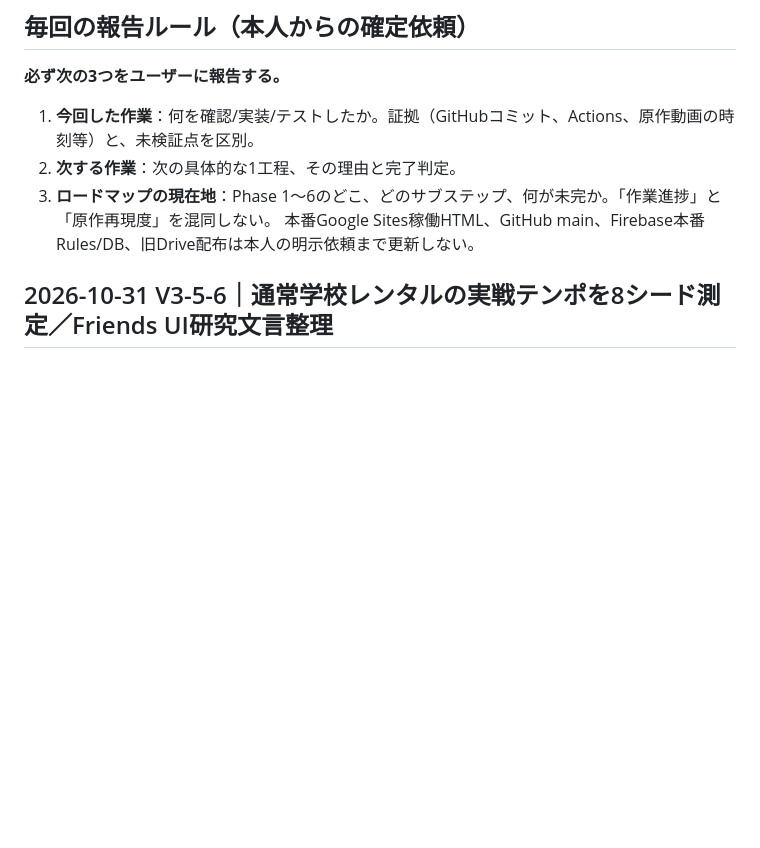
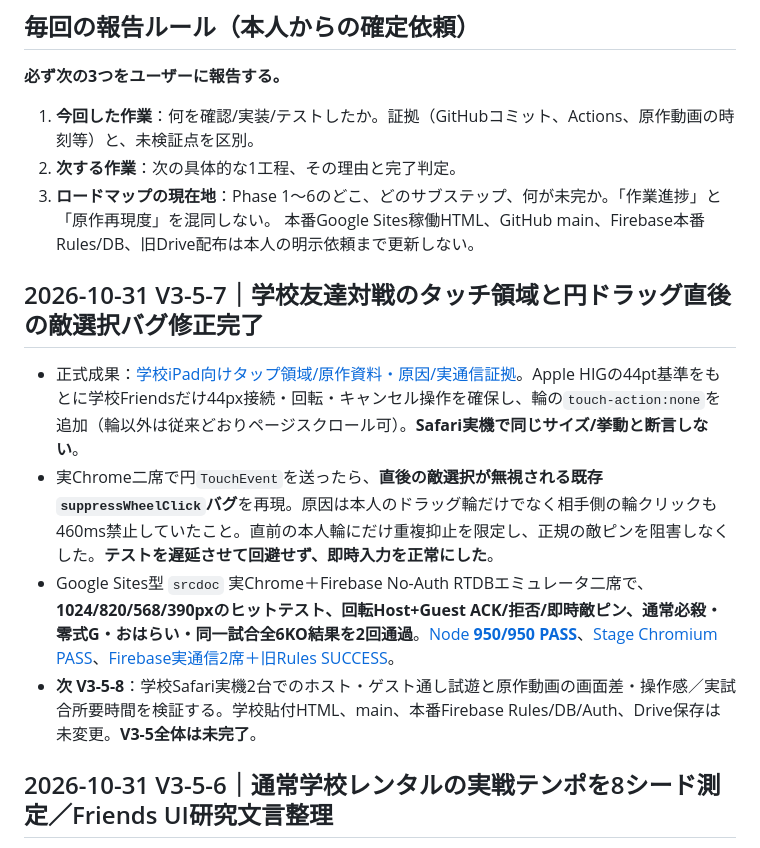
Before and after one commit to 8mahi8/yokai-battle-lab, a Markdown page: docs/ROADMAP_6_PHASE_PROGRESS_20261028.md, the part around the change. GitHub-like rendering; blank space fills up the shorter version.

Commit message:
docs(v3-5-7): sync latest handoff and roadmap after verified touch/online acceptance

```diff
--- a/docs/ROADMAP_6_PHASE_PROGRESS_20261028.md
+++ b/docs/ROADMAP_6_PHASE_PROGRESS_20261028.md
@@ -18,6 +18,13 @@
 2. **次する作業**：次の具体的な1工程、その理由と完了判定。
 3. **ロードマップの現在地**：Phase 1～6のどこ、どのサブステップ、何が未完か。「作業進捗」と「原作再現度」を混同しない。
 本番Google Sites稼働HTML、GitHub main、Firebase本番Rules/DB、旧Drive配布は本人の明示依頼まで更新しない。
+
+## 2026-10-31 V3-5-7｜学校友達対戦のタッチ領域と円ドラッグ直後の敵選択バグ修正完了
+
+- 正式成果：[学校iPad向けタップ領域/原作資料・原因/実通信証拠](./ENGINE_V3_5_7_FRIENDS_TOUCH_IPAD_20261031.md)。Apple HIGの44pt基準をもとに学校Friendsだけ44px接続・回転・キャンセル操作を確保し、輪の`touch-action:none`を追加（輪以外は従来どおりページスクロール可）。**Safari実機で同じサイズ/挙動と断言しない**。
+- 実Chrome二席で円`TouchEvent`を送ったら、**直後の敵選択が無視される既存`suppressWheelClick`バグ**を再現。原因は本人のドラッグ輪だけでなく相手側の輪クリックも460ms禁止していたこと。直前の本人輪にだけ重複抑止を限定し、正規の敵ピンを阻害しなくした。**テストを遅延させて回避せず、即時入力を正常にした**。
+- Google Sites型 `srcdoc` 実Chrome＋Firebase No-Auth RTDBエミュレータ二席で、**1024/820/568/390pxのヒットテスト、回転Host+Guest ACK/拒否/即時敵ピン、通常必殺・零式G・おはらい・同一試合全6KO結果を2回通過**。[Node **950/950 PASS**](https://github.com/8mahi8/yokai-battle-lab/actions/runs/41169963907)、[Stage Chromium PASS](https://github.com/8mahi8/yokai-battle-lab/actions/runs/41170016291)、[Firebase実通信2席＋旧Rules SUCCESS](https://github.com/8mahi8/yokai-battle-lab/actions/runs/41169963805)。
+- **次 V3-5-8**：学校Safari実機2台でのホスト・ゲスト通し試遊と原作動画の画面差・操作感／実試合所要時間を検証する。学校貼付HTML、main、本番Firebase Rules/DB/Auth、Drive保存は未変更。**V3-5全体は未完了**。
 
 ## 2026-10-31 V3-5-6｜通常学校レンタルの実戦テンポを8シード測定／Friends UI研究文言整理
 
```
